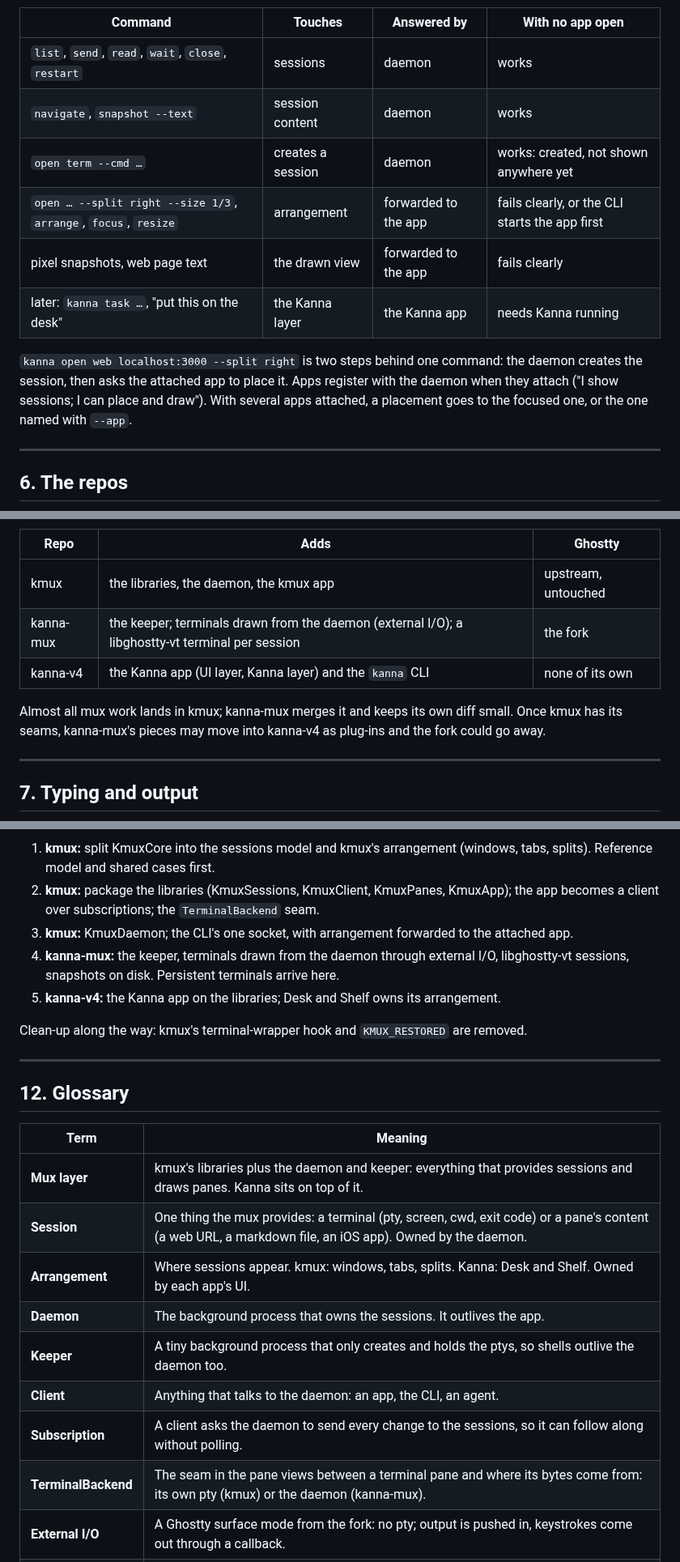
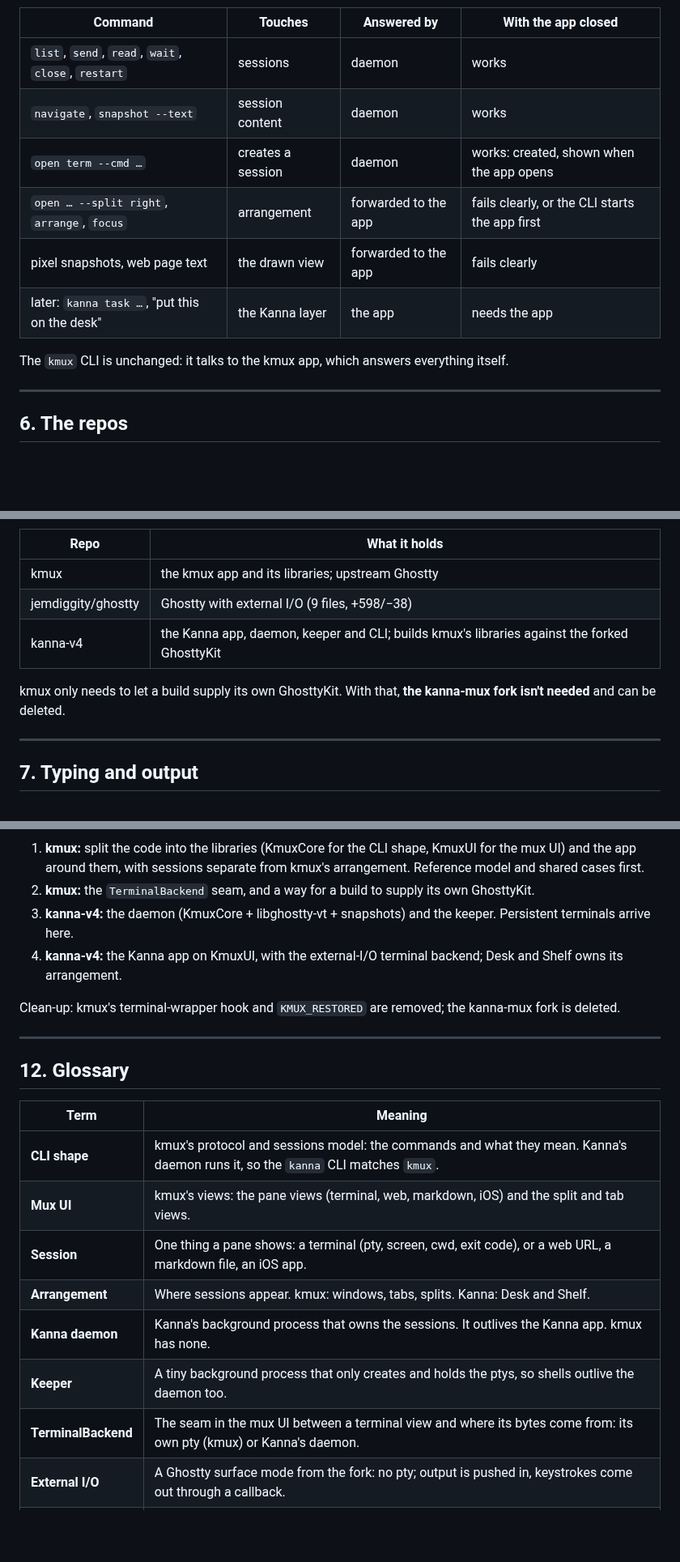
Before and after one commit to jemdiggity/kanna-v4, a Markdown page: docs/research/mux-architecture.md, 3 parts joined by grey strips. Shown at 81% size. Rendered like a GitHub page; blank space fills up the shorter version.

````diff
--- a/docs/research/mux-architecture.md
+++ b/docs/research/mux-architecture.md
@@ -163,15 +155,15 @@ flowchart TB
 ```
 
-| Command | Touches | Answered by | With no app open |
+| Command | Touches | Answered by | With the app closed |
 |---|---|---|---|
 | `list`, `send`, `read`, `wait`, `close`, `restart` | sessions | daemon | works |
 | `navigate`, `snapshot --text` | session content | daemon | works |
-| `open term --cmd …` | creates a session | daemon | works: created, not shown anywhere yet |
-| `open … --split right --size 1/3`, `arrange`, `focus`, `resize` | arrangement | forwarded to the app | fails clearly, or the CLI starts the app first |
+| `open term --cmd …` | creates a session | daemon | works: created, shown when the app opens |
+| `open … --split right`, `arrange`, `focus` | arrangement | forwarded to the app | fails clearly, or the CLI starts the app first |
 | pixel snapshots, web page text | the drawn view | forwarded to the app | fails clearly |
-| later: `kanna task …`, "put this on the desk" | the Kanna layer | the Kanna app | needs Kanna running |
+| later: `kanna task …`, "put this on the desk" | the Kanna layer | the app | needs the app |
 
-`kanna open web localhost:3000 --split right` is two steps behind one command: the daemon creates the session, then asks the attached app to place it. Apps register with the daemon when they attach ("I show sessions; I can place and draw"). With several apps attached, a placement goes to the focused one, or the one named with `--app`.
+The `kmux` CLI is unchanged: it talks to the kmux app, which answers everything itself.
 
 ---
 
@@ -187,12 +178,12 @@ flowchart LR
 ```
 
-| Repo | Adds | Ghostty |
-|---|---|---|
-| kmux | the libraries, the daemon, the kmux app | upstream, untouched |
-| kanna-mux | the keeper; terminals drawn from the daemon (external I/O); a libghostty-vt terminal per session | the fork |
-| kanna-v4 | the Kanna app (UI layer, Kanna layer) and the `kanna` CLI | none of its own |
+| Repo | What it holds |
+|---|---|
+| kmux | the kmux app and its libraries; upstream Ghostty |
+| jemdiggity/ghostty | Ghostty with external I/O (9 files, +598/−38) |
+| kanna-v4 | the Kanna app, daemon, keeper and CLI; builds kmux's libraries against the forked GhosttyKit |
 
-Almost all mux work lands in kmux; kanna-mux merges it and keeps its own diff small. Once kmux has its seams, kanna-mux's pieces may move into kanna-v4 as plug-ins and the fork could go away.
+kmux only needs to let a build supply its own GhosttyKit. With that, **the kanna-mux fork isn't needed** and can be deleted.
 
 ---
 
@@ -288,12 +270,11 @@ flowchart LR
 ```
 
-1. **kmux:** split KmuxCore into the sessions model and kmux's arrangement (windows, tabs, splits). Reference model and shared cases first.
-2. **kmux:** package the libraries (KmuxSessions, KmuxClient, KmuxPanes, KmuxApp); the app becomes a client over subscriptions; the `TerminalBackend` seam.
-3. **kmux:** KmuxDaemon; the CLI's one socket, with arrangement forwarded to the attached app.
-4. **kanna-mux:** the keeper, terminals drawn from the daemon through external I/O, libghostty-vt sessions, snapshots on disk. Persistent terminals arrive here.
-5. **kanna-v4:** the Kanna app on the libraries; Desk and Shelf owns its arrangement.
+1. **kmux:** split the code into the libraries (KmuxCore for the CLI shape, KmuxUI for the mux UI) and the app around them, with sessions separate from kmux's arrangement. Reference model and shared cases first.
+2. **kmux:** the `TerminalBackend` seam, and a way for a build to supply its own GhosttyKit.
+3. **kanna-v4:** the daemon (KmuxCore + libghostty-vt + snapshots) and the keeper. Persistent terminals arrive here.
+4. **kanna-v4:** the Kanna app on KmuxUI, with the external-I/O terminal backend; Desk and Shelf owns its arrangement.
 
-Clean-up along the way: kmux's terminal-wrapper hook and `KMUX_RESTORED` are removed.
+Clean-up: kmux's terminal-wrapper hook and `KMUX_RESTORED` are removed; the kanna-mux fork is deleted.
 
 ---
 
@@ -301,14 +282,13 @@ Clean-up along the way: kmux's terminal-wrapper hook and `KMUX_RESTORED` are rem
 
 | Term | Meaning |
 |---|---|
-| **Mux layer** | kmux's libraries plus the daemon and keeper: everything that provides sessions and draws panes. Kanna sits on top of it. |
-| **Session** | One thing the mux provides: a terminal (pty, screen, cwd, exit code) or a pane's content (a web URL, a markdown file, an iOS app). Owned by the daemon. |
-| **Arrangement** | Where sessions appear. kmux: windows, tabs, splits. Kanna: Desk and Shelf. Owned by each app's UI. |
-| **Daemon** | The background process that owns the sessions. It outlives the app. |
+| **CLI shape** | kmux's protocol and sessions model: the commands and what they mean. Kanna's daemon runs it, so the `kanna` CLI matches `kmux`. |
+| **Mux UI** | kmux's views: the pane views (terminal, web, markdown, iOS) and the split and tab views. |
+| **Session** | One thing a pane shows: a terminal (pty, screen, cwd, exit code), or a web URL, a markdown file, an iOS app. |
+| **Arrangement** | Where sessions appear. kmux: windows, tabs, splits. Kanna: Desk and Shelf. |
+| **Kanna daemon** | Kanna's background process that owns the sessions. It outlives the Kanna app. kmux has none. |
 | **Keeper** | A tiny background process that only creates and holds the ptys, so shells outlive the daemon too. |
-| **Client** | Anything that talks to the daemon: an app, the CLI, an agent. |
-| **Subscription** | A client asks the daemon to send every change to the sessions, so it can follow along without polling. |
-| **TerminalBackend** | The seam in the pane views between a terminal pane and where its bytes come from: its own pty (kmux) or the daemon (kanna-mux). |
+| **TerminalBackend** | The seam in the mux UI between a terminal view and where its bytes come from: its own pty (kmux) or Kanna's daemon. |
 | **External I/O** | A Ghostty surface mode from the fork: no pty; output is pushed in, keystrokes come out through a callback. |
 | **libghostty-vt** | Ghostty's terminal engine as a library, without drawing: keeps a screen, formats it, makes snapshots. |
 | **pty** | Pseudo-terminal: what a shell talks to as if it were a real terminal. |
````
Also changed, not shown: other parts of docs/research/mux-architecture.md (+109 -127 lines).
